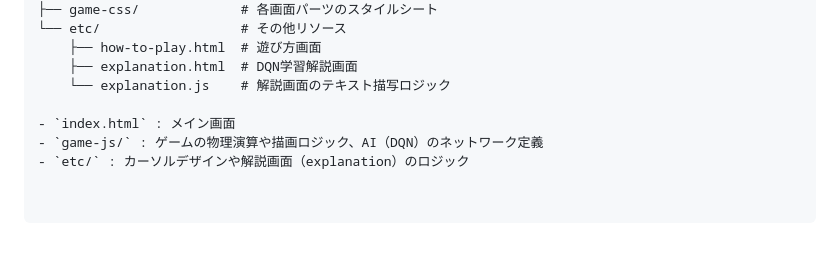
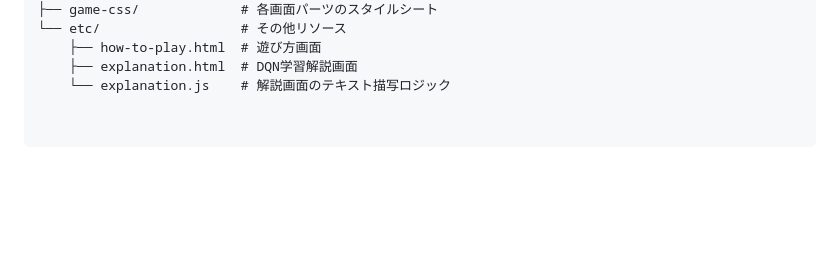
Before and after one commit to ayMizuguchi-AI/ai-projects, a Markdown page: DQN-Learning/README.md, the part around the change. GitHub-like rendering; blank space fills up the shorter version.

```diff
--- a/DQN-Learning/README.md
+++ b/DQN-Learning/README.md
@@ -53,7 +53,3 @@
     ├── how-to-play.html  # 遊び方画面
     ├── explanation.html  # DQN学習解説画面
     └── explanation.js    # 解説画面のテキスト描写ロジック
-
-- `index.html` : メイン画面
-- `game-js/` : ゲームの物理演算や描画ロジック、AI（DQN）のネットワーク定義
-- `etc/` : カーソルデザインや解説画面（explanation）のロジック
```
